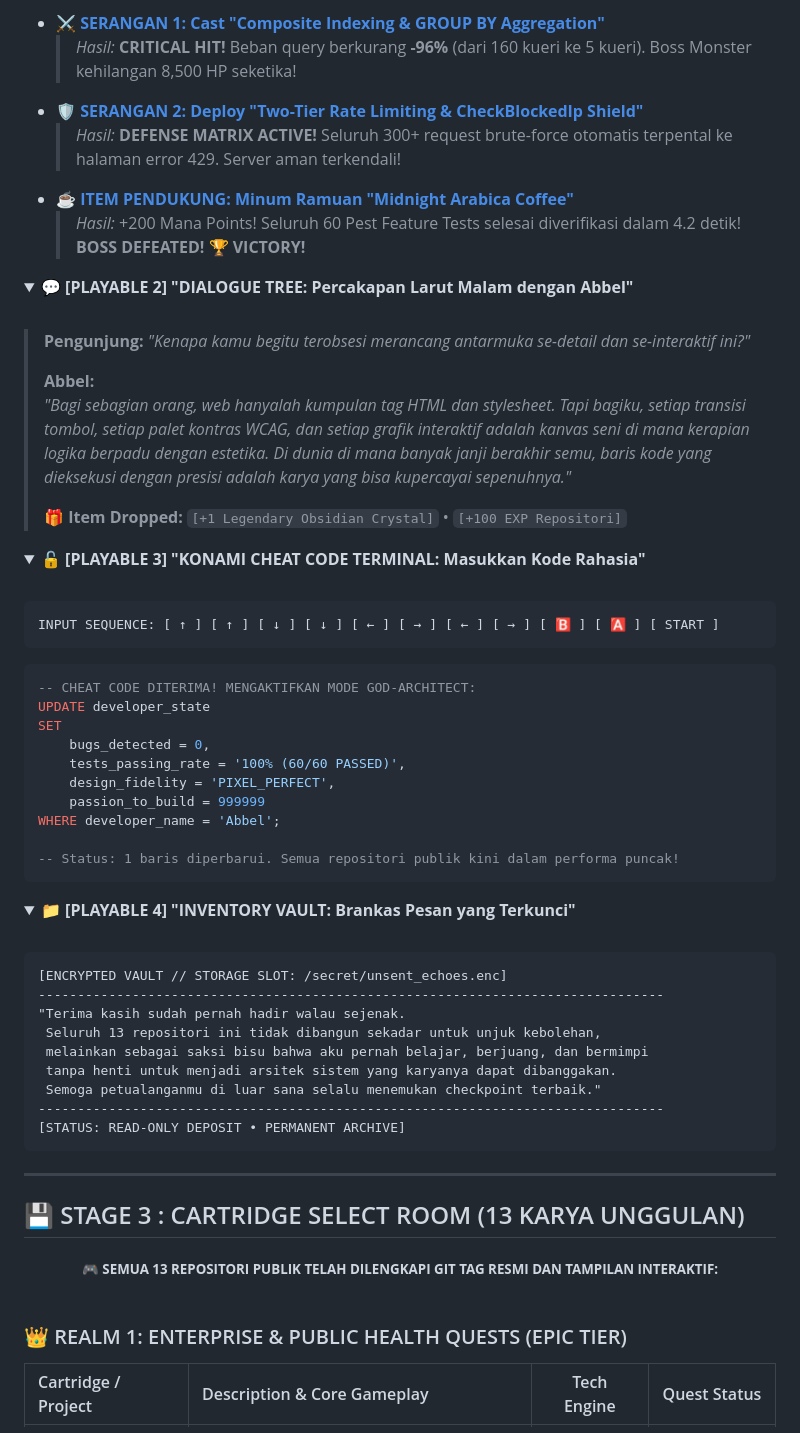
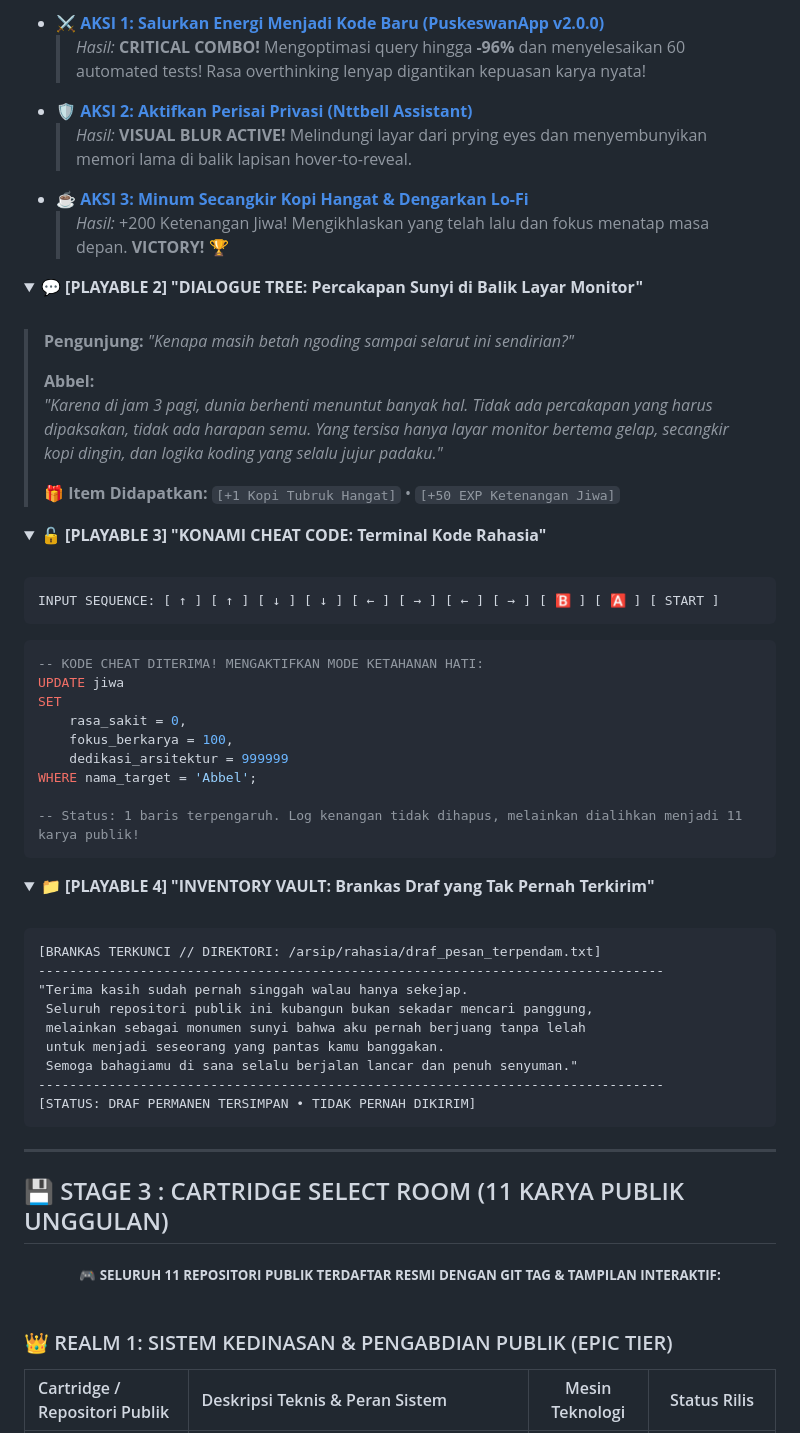
Before and after one commit to notbell1/notbell1, a Markdown page: Readme.md, the part around one of its changes. GitHub-like rendering; folded sections open.

````diff
--- a/Readme.md
+++ b/Readme.md
@@ -117,28 +124,28 @@ const PlayerOne = {
 
-* [⚔️ **SERANGAN 1: Cast "Composite Indexing & GROUP BY Aggregation"**](https://github.com/notbell1/puskeswanapp#-optimasi-kinerja-basis-data-laravel-debugbar)
-  > *Hasil:* **CRITICAL HIT!** Beban query berkurang **-96%** (dari 160 kueri ke 5 kueri). Boss Monster kehilangan 8,500 HP seketika!
-* [🛡️ **SERANGAN 2: Deploy "Two-Tier Rate Limiting & CheckBlockedIp Shield"**](https://github.com/notbell1/puskeswanapp#-fitur-fitur-utama)
-  > *Hasil:* **DEFENSE MATRIX ACTIVE!** Seluruh 300+ request brute-force otomatis terpental ke halaman error 429. Server aman terkendali!
-* [☕ **ITEM PENDUKUNG: Minum Ramuan "Midnight Arabica Coffee"**](#-stage-5--sound-test-room--retro-lo-fi-fm)
-  > *Hasil:* +200 Mana Points! Seluruh 60 Pest Feature Tests selesai diverifikasi dalam 4.2 detik! **BOSS DEFEATED! 🏆 VICTORY!**
+* [⚔️ **AKSI 1: Salurkan Energi Menjadi Kode Baru (PuskeswanApp v2.0.0)**](https://github.com/notbell1/puskeswanapp)
+  > *Hasil:* **CRITICAL COMBO!** Mengoptimasi query hingga **-96%** dan menyelesaikan 60 automated tests! Rasa overthinking lenyap digantikan kepuasan karya nyata!
+* [🛡️ **AKSI 2: Aktifkan Perisai Privasi (Nttbell Assistant)**](https://github.com/notbell1/nttbell-assistant)
+  > *Hasil:* **VISUAL BLUR ACTIVE!** Melindungi layar dari prying eyes dan menyembunyikan memori lama di balik lapisan hover-to-reveal.
+* [☕ **AKSI 3: Minum Secangkir Kopi Hangat & Dengarkan Lo-Fi**](#-stage-5--sound-test-room--playlist-galau-tengah-malam)
+  > *Hasil:* +200 Ketenangan Jiwa! Mengikhlaskan yang telah lalu dan fokus menatap masa depan. **VICTORY! 🏆**
 
 </details>
 
 <details>
-<summary><b>💬 [PLAYABLE 2] "DIALOGUE TREE: Percakapan Larut Malam dengan Abbel"</b></summary>
+<summary><b>💬 [PLAYABLE 2] "DIALOGUE TREE: Percakapan Sunyi di Balik Layar Monitor"</b></summary>
 <br>
 
-> **Pengunjung:** *"Kenapa kamu begitu terobsesi merancang antarmuka se-detail dan se-interaktif ini?"*
+> **Pengunjung:** *"Kenapa masih betah ngoding sampai selarut ini sendirian?"*
 >
 > **Abbel:**
-> *"Bagi sebagian orang, web hanyalah kumpulan tag HTML dan stylesheet. Tapi bagiku, setiap transisi tombol, setiap palet kontras WCAG, dan setiap grafik interaktif adalah kanvas seni di mana kerapian logika berpadu dengan estetika. Di dunia di mana banyak janji berakhir semu, baris kode yang dieksekusi dengan presisi adalah karya yang bisa kupercayai sepenuhnya."*
+> *"Karena di jam 3 pagi, dunia berhenti menuntut banyak hal. Tidak ada percakapan yang harus dipaksakan, tidak ada harapan semu. Yang tersisa hanya layar monitor bertema gelap, secangkir kopi dingin, dan logika koding yang selalu jujur padaku."*
 >
-> 🎁 **Item Dropped:** `[+1 Legendary Obsidian Crystal]` &bull; `[+100 EXP Repositori]`
+> 🎁 **Item Didapatkan:** `[+1 Kopi Tubruk Hangat]` &bull; `[+50 EXP Ketenangan Jiwa]`
 
 </details>
 
 <details>
-<summary><b>🔓 [PLAYABLE 3] "KONAMI CHEAT CODE TERMINAL: Masukkan Kode Rahasia"</b></summary>
+<summary><b>🔓 [PLAYABLE 3] "KONAMI CHEAT CODE: Terminal Kode Rahasia"</b></summary>
 <br>
 
 ```text
@@ -146,49 +153,48 @@ INPUT SEQUENCE: [ ↑ ] [ ↑ ] [ ↓ ] [ ↓ ] [ ← ] [ → ] [ ← ] [ → ]
 ```
 
 ```sql
--- CHEAT CODE DITERIMA! MENGAKTIFKAN MODE GOD-ARCHITECT:
-UPDATE developer_state
+-- KODE CHEAT DITERIMA! MENGAKTIFKAN MODE KETAHANAN HATI:
+UPDATE jiwa
 SET
-    bugs_detected = 0,
-    tests_passing_rate = '100% (60/60 PASSED)',
-    design_fidelity = 'PIXEL_PERFECT',
-    passion_to_build = 999999
-WHERE developer_name = 'Abbel';
+    rasa_sakit = 0,
+    fokus_berkarya = 100,
+    dedikasi_arsitektur = 999999
+WHERE nama_target = 'Abbel';
 
--- Status: 1 baris diperbarui. Semua repositori publik kini dalam performa puncak!
+-- Status: 1 baris terpengaruh. Log kenangan tidak dihapus, melainkan dialihkan menjadi 11 karya publik!
 ```
 
 </details>
 
 <details>
-<summary><b>📁 [PLAYABLE 4] "INVENTORY VAULT: Brankas Pesan yang Terkunci"</b></summary>
+<summary><b>📁 [PLAYABLE 4] "INVENTORY VAULT: Brankas Draf yang Tak Pernah Terkirim"</b></summary>
 <br>
 
 ```text
-[ENCRYPTED VAULT // STORAGE SLOT: /secret/unsent_echoes.enc]
+[BRANKAS TERKUNCI // DIREKTORI: /arsip/rahasia/draf_pesan_terpendam.txt]
 --------------------------------------------------------------------------------
-"Terima kasih sudah pernah hadir walau sejenak.
- Seluruh 13 repositori ini tidak dibangun sekadar untuk unjuk kebolehan,
- melainkan sebagai saksi bisu bahwa aku pernah belajar, berjuang, dan bermimpi
- tanpa henti untuk menjadi arsitek sistem yang karyanya dapat dibanggakan.
- Semoga petualanganmu di luar sana selalu menemukan checkpoint terbaik."
+"Terima kasih sudah pernah singgah walau hanya sekejap.
+ Seluruh repositori publik ini kubangun bukan sekadar mencari panggung,
+ melainkan sebagai monumen sunyi bahwa aku pernah berjuang tanpa lelah
+ untuk menjadi seseorang yang pantas kamu banggakan.
+ Semoga bahagiamu di sana selalu berjalan lancar dan penuh senyuman."
 --------------------------------------------------------------------------------
-[STATUS: READ-ONLY DEPOSIT • PERMANENT ARCHIVE]
+[STATUS: DRAF PERMANEN TERSIMPAN • TIDAK PERNAH DIKIRIM]
 ```
 
 </details>
 
 ---
 
-## 💾 STAGE 3 : CARTRIDGE SELECT ROOM (13 KARYA UNGGULAN)
+## 💾 STAGE 3 : CARTRIDGE SELECT ROOM (11 KARYA PUBLIK UNGGULAN)
 
 <div align="center">
-<sub>🎮 <b>SEMUA 13 REPOSITORI PUBLIK TELAH DILENGKAPI GIT TAG RESMI DAN TAMPILAN INTERAKTIF:</b></sub>
+<sub>🎮 <b>SELURUH 11 REPOSITORI PUBLIK TERDAFTAR RESMI DENGAN GIT TAG & TAMPILAN INTERAKTIF:</b></sub>
 </div>
 
 <br>
 
-### 👑 REALM 1: ENTERPRISE & PUBLIC HEALTH QUESTS (EPIC TIER)
+### 👑 REALM 1: SISTEM KEDINASAN & PENGABDIAN PUBLIK (EPIC TIER)
 
-| Cartridge / Project | Description & Core Gameplay | Tech Engine | Quest Status |
+| Cartridge / Repositori Publik | Deskripsi Teknis & Peran Sistem | Mesin Teknologi | Status Rilis |
 | :--- | :--- | :---: | :---: |
````
Also changed, not shown: other parts of Readme.md (+86 -75 lines), assets/projects/puskeswan_home.png.
